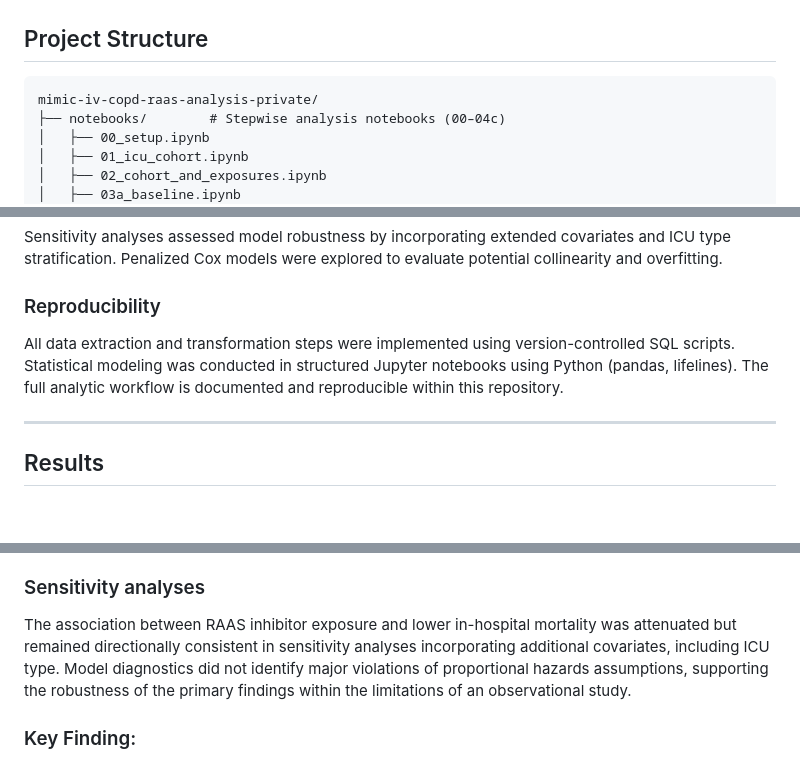
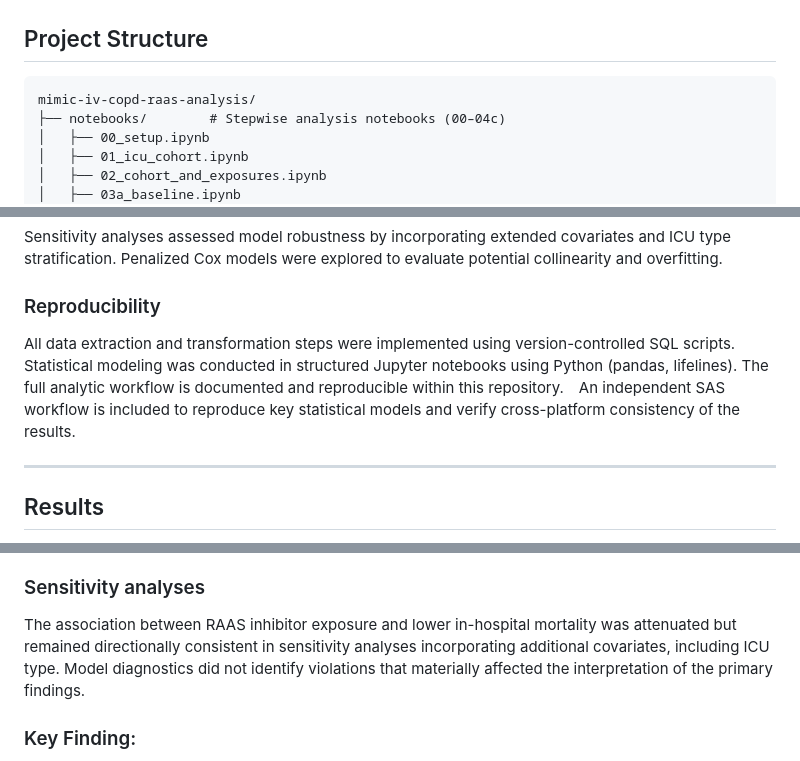
Before and after one commit to makotoy56/mimic-iv-copd-raas-analysis, a Markdown page: README.md, 3 parts joined by grey strips. Rendered like a GitHub page; blank space fills up the shorter version.

`````diff
--- a/README.md
+++ b/README.md
@@ -146,7 +144,7 @@ Among adult ICU patients with COPD in MIMIC-IV, is pre-ICU exposure to ACEi or A
 
 ## Project Structure
 ````text
-mimic-iv-copd-raas-analysis-private/
+mimic-iv-copd-raas-analysis/
 ├── notebooks/        # Stepwise analysis notebooks (00–04c)
 │   ├── 00_setup.ipynb
 │   ├── 01_icu_cohort.ipynb
@@ -226,7 +225,7 @@ Sensitivity analyses assessed model robustness by incorporating extended covaria
 
 ### Reproducibility
 
-All data extraction and transformation steps were implemented using version-controlled SQL scripts. Statistical modeling was conducted in structured Jupyter notebooks using Python (pandas, lifelines). The full analytic workflow is documented and reproducible within this repository.
+All data extraction and transformation steps were implemented using version-controlled SQL scripts. Statistical modeling was conducted in structured Jupyter notebooks using Python (pandas, lifelines). The full analytic workflow is documented and reproducible within this repository.　An independent SAS workflow is included to reproduce key statistical models and verify cross-platform consistency of the results.
 
 ---
 
@@ -248,7 +247,7 @@ When RAAS inhibitors were evaluated by drug class, ACE inhibitor use demonstrate
 
 ### Sensitivity analyses
 
-The association between RAAS inhibitor exposure and lower in-hospital mortality was attenuated but remained directionally consistent in sensitivity analyses incorporating additional covariates, including ICU type. Model diagnostics did not identify major violations of proportional hazards assumptions, supporting the robustness of the primary findings within the limitations of an observational study.
+The association between RAAS inhibitor exposure and lower in-hospital mortality was attenuated but remained directionally consistent in sensitivity analyses incorporating additional covariates, including ICU type. Model diagnostics did not identify violations that materially affected the interpretation of the primary findings.
 
 ### Key Finding:
 
`````
Also changed, not shown: other parts of README.md (+5 -6 lines).
